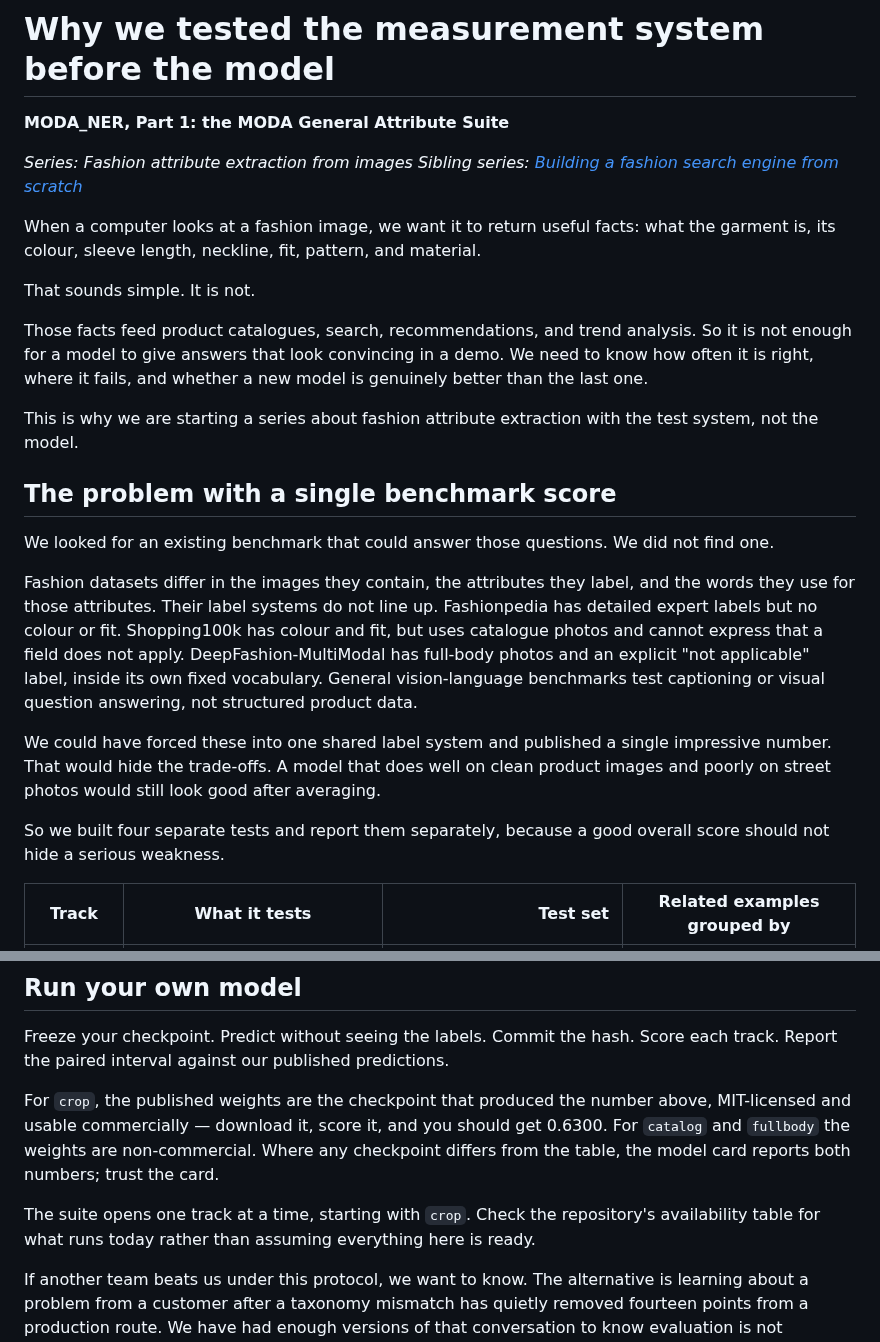
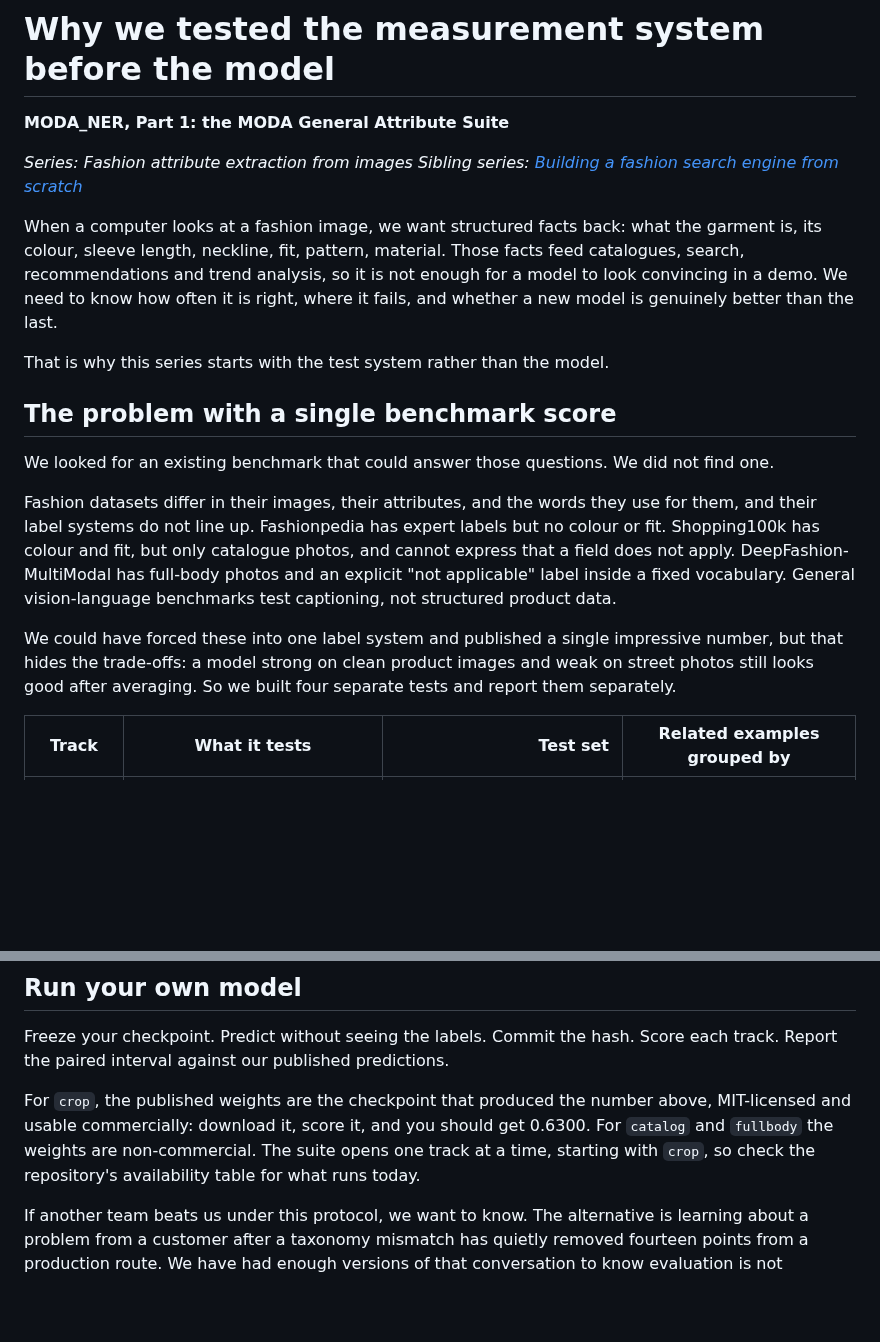
Before and after one commit to hopit-ai/Moda_ner, a Markdown page: blog/blog_post_1.md, 2 parts joined by grey strips. Rendered like a GitHub page; blank space fills up the shorter version.

Commit message:
Blog 1: second trim pass to hit the 30% target

```diff
--- a/blog/blog_post_1.md
+++ b/blog/blog_post_1.md
@@ -5,23 +5,17 @@
 *Series: Fashion attribute extraction from images*
 *Sibling series: [Building a fashion search engine from scratch](https://github.com/hopit-ai/Moda)*
 
-When a computer looks at a fashion image, we want it to return useful facts: what the garment is, its colour, sleeve length, neckline, fit, pattern, and material.
+When a computer looks at a fashion image, we want structured facts back: what the garment is, its colour, sleeve length, neckline, fit, pattern, material. Those facts feed catalogues, search, recommendations and trend analysis, so it is not enough for a model to look convincing in a demo. We need to know how often it is right, where it fails, and whether a new model is genuinely better than the last.
 
-That sounds simple. It is not.
-
-Those facts feed product catalogues, search, recommendations, and trend analysis. So it is not enough for a model to give answers that look convincing in a demo. We need to know how often it is right, where it fails, and whether a new model is genuinely better than the last one.
-
-This is why we are starting a series about fashion attribute extraction with the test system, not the model.
+That is why this series starts with the test system rather than the model.
 
 ## The problem with a single benchmark score
 
 We looked for an existing benchmark that could answer those questions. We did not find one.
 
-Fashion datasets differ in the images they contain, the attributes they label, and the words they use for those attributes. Their label systems do not line up. Fashionpedia has detailed expert labels but no colour or fit. Shopping100k has colour and fit, but uses catalogue photos and cannot express that a field does not apply. DeepFashion-MultiModal has full-body photos and an explicit "not applicable" label, inside its own fixed vocabulary. General vision-language benchmarks test captioning or visual question answering, not structured product data.
+Fashion datasets differ in their images, their attributes, and the words they use for them, and their label systems do not line up. Fashionpedia has expert labels but no colour or fit. Shopping100k has colour and fit, but only catalogue photos, and cannot express that a field does not apply. DeepFashion-MultiModal has full-body photos and an explicit "not applicable" label inside a fixed vocabulary. General vision-language benchmarks test captioning, not structured product data.
 
-We could have forced these into one shared label system and published a single impressive number. That would hide the trade-offs. A model that does well on clean product images and poorly on street photos would still look good after averaging.
-
-So we built four separate tests and report them separately, because a good overall score should not hide a serious weakness.
+We could have forced these into one label system and published a single impressive number, but that hides the trade-offs: a model strong on clean product images and weak on street photos still looks good after averaging. So we built four separate tests and report them separately.
 
 | Track | What it tests | Test set | Related examples grouped by |
 |---|---|---:|---|
@@ -171,9 +165,7 @@ Next steps, briefly. We have committed 1,993 Fashionpedia image groups for indep
 
 Freeze your checkpoint. Predict without seeing the labels. Commit the hash. Score each track. Report the paired interval against our published predictions.
 
-For `crop`, the published weights are the checkpoint that produced the number above, MIT-licensed and usable commercially — download it, score it, and you should get 0.6300. For `catalog` and `fullbody` the weights are non-commercial. Where any checkpoint differs from the table, the model card reports both numbers; trust the card.
-
-The suite opens one track at a time, starting with `crop`. Check the repository's availability table for what runs today rather than assuming everything here is ready.
+For `crop`, the published weights are the checkpoint that produced the number above, MIT-licensed and usable commercially: download it, score it, and you should get 0.6300. For `catalog` and `fullbody` the weights are non-commercial. The suite opens one track at a time, starting with `crop`, so check the repository's availability table for what runs today.
 
 If another team beats us under this protocol, we want to know. The alternative is learning about a problem from a customer after a taxonomy mismatch has quietly removed fourteen points from a production route. We have had enough versions of that conversation to know evaluation is not overhead. It is how we keep the unknowns visible.
 
```
Also changed, not shown: other parts of blog/blog_post_1.md (+5 -5 lines).
